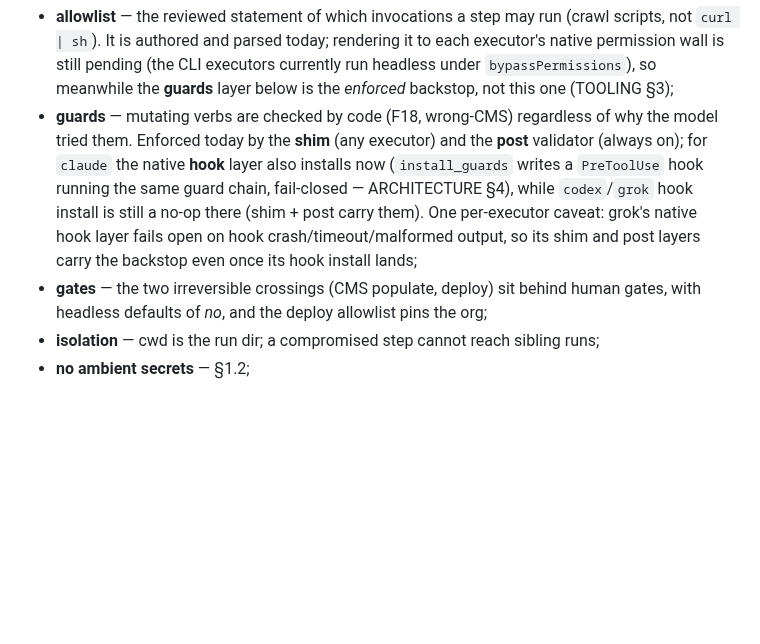
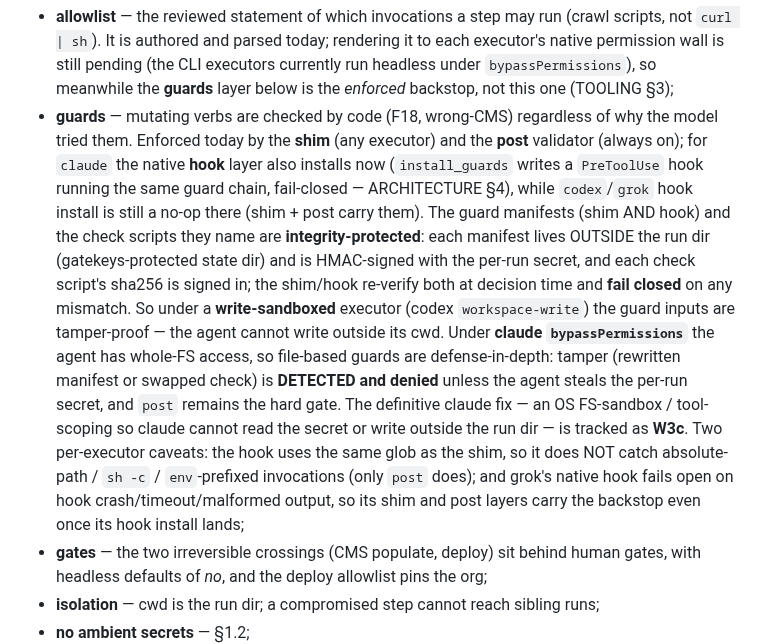
Before and after one commit to gabros20/cairn, a Markdown page: docs/SECURITY.md, the part around the change. Drawn GitHub-style; blank space fills up the shorter version.

```diff
--- a/docs/SECURITY.md
+++ b/docs/SECURITY.md
@@ -100,9 +100,19 @@ An injected instruction that a model obeys still cannot exceed the step's cage:
   tried them. Enforced today by the **shim** (any executor) and the **post** validator (always on);
   for `claude` the native **hook** layer also installs now (`install_guards` writes a `PreToolUse`
   hook running the same guard chain, fail-closed — ARCHITECTURE §4), while `codex`/`grok` hook
-  install is still a no-op there (shim + post carry them). One per-executor caveat: grok's native
-  hook layer fails open on hook crash/timeout/malformed output, so its shim and post layers carry the
-  backstop even once its hook install lands;
+  install is still a no-op there (shim + post carry them). The guard manifests (shim AND hook) and
+  the check scripts they name are **integrity-protected**: each manifest lives OUTSIDE the run dir
+  (gatekeys-protected state dir) and is HMAC-signed with the per-run secret, and each check script's
+  sha256 is signed in; the shim/hook re-verify both at decision time and **fail closed** on any
+  mismatch. So under a **write-sandboxed** executor (codex `workspace-write`) the guard inputs are
+  tamper-proof — the agent cannot write outside its cwd. Under **claude `bypassPermissions`** the
+  agent has whole-FS access, so file-based guards are defense-in-depth: tamper (rewritten manifest or
+  swapped check) is **DETECTED and denied** unless the agent steals the per-run secret, and `post`
+  remains the hard gate. The definitive claude fix — an OS FS-sandbox / tool-scoping so claude cannot
+  read the secret or write outside the run dir — is tracked as **W3c**. Two per-executor caveats: the
+  hook uses the same glob as the shim, so it does NOT catch absolute-path / `sh -c` / `env`-prefixed
+  invocations (only `post` does); and grok's native hook fails open on hook crash/timeout/malformed
+  output, so its shim and post layers carry the backstop even once its hook install lands;
 - **gates** — the two irreversible crossings (CMS populate, deploy) sit behind human gates, with
   headless defaults of *no*, and the deploy allowlist pins the org;
 - **isolation** — cwd is the run dir; a compromised step cannot reach sibling runs;
```
Also changed, not shown: docs/ARCHITECTURE.md (+13 -0 lines).
